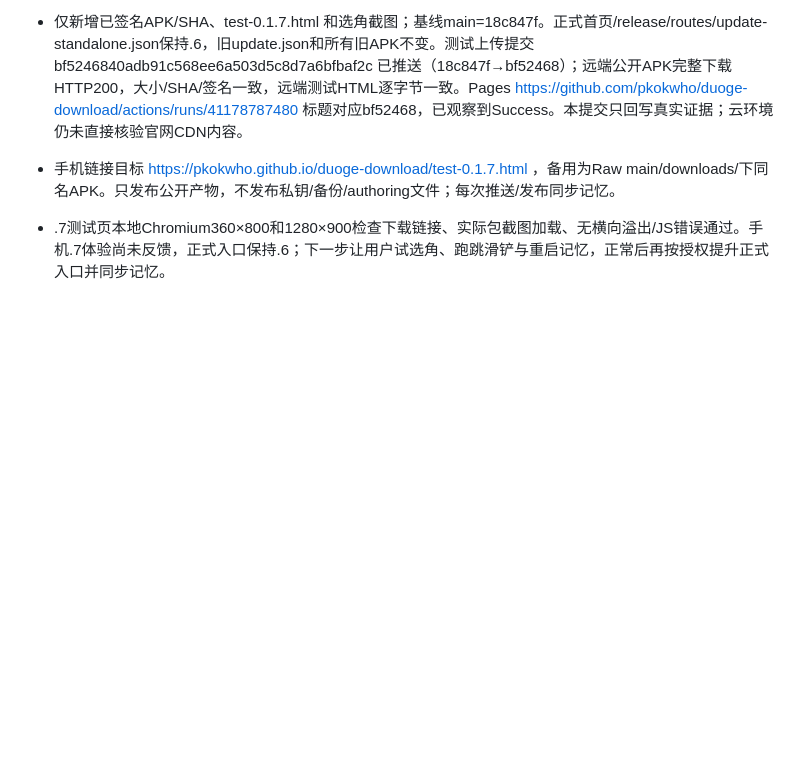
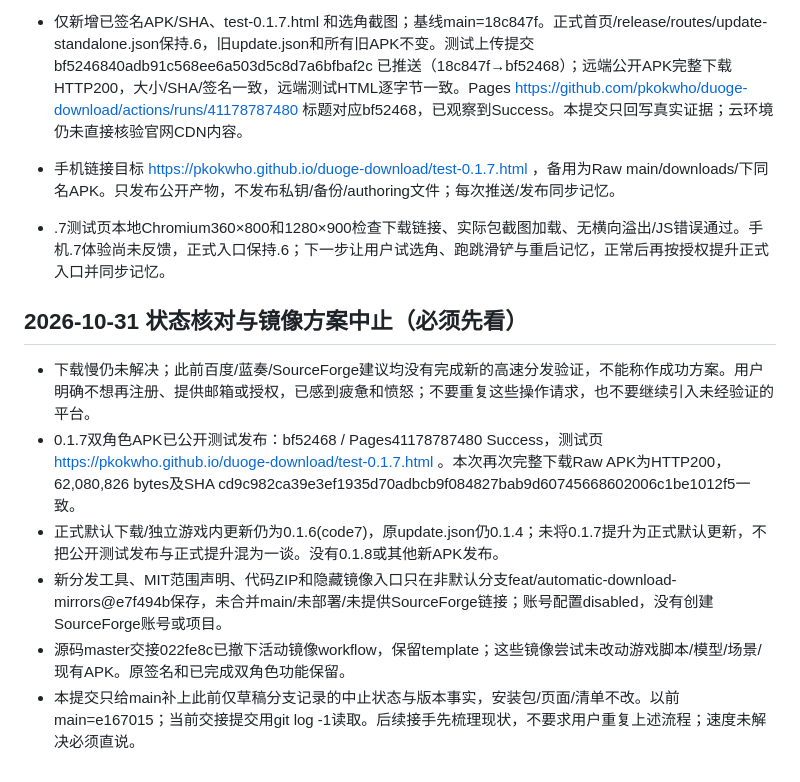
Before and after one commit to pkokwho/duoge-download, a Markdown page: docs/agent/STATE.md, the part around the change. Rendered like a GitHub page; blank space fills up the shorter version.

Commit message:
Clarify actual APK release status and abandoned mirror setup on main

```diff
--- a/docs/agent/STATE.md
+++ b/docs/agent/STATE.md
@@ -46,3 +46,12 @@
 - 手机链接目标 https://pkokwho.github.io/duoge-download/test-0.1.7.html ，备用为Raw main/downloads/下同名APK。只发布公开产物，不发布私钥/备份/authoring文件；每次推送/发布同步记忆。
 
 - .7测试页本地Chromium360×800和1280×900检查下载链接、实际包截图加载、无横向溢出/JS错误通过。手机.7体验尚未反馈，正式入口保持.6；下一步让用户试选角、跑跳滑铲与重启记忆，正常后再按授权提升正式入口并同步记忆。
+
+## 2026-10-31 状态核对与镜像方案中止（必须先看）
+
+- 下载慢仍未解决；此前百度/蓝奏/SourceForge建议均没有完成新的高速分发验证，不能称作成功方案。用户明确不想再注册、提供邮箱或授权，已感到疲惫和愤怒；不要重复这些操作请求，也不要继续引入未经验证的平台。
+- 0.1.7双角色APK已公开测试发布：bf52468 / Pages41178787480 Success，测试页 https://pkokwho.github.io/duoge-download/test-0.1.7.html 。本次再次完整下载Raw APK为HTTP200，62,080,826 bytes及SHA cd9c982ca39e3ef1935d70adbcb9f084827bab9d60745668602006c1be1012f5一致。
+- 正式默认下载/独立游戏内更新仍为0.1.6(code7)，原update.json仍0.1.4；未将0.1.7提升为正式默认更新，不把公开测试发布与正式提升混为一谈。没有0.1.8或其他新APK发布。
+- 新分发工具、MIT范围声明、代码ZIP和隐藏镜像入口只在非默认分支feat/automatic-download-mirrors@e7f494b保存，未合并main/未部署/未提供SourceForge链接；账号配置disabled，没有创建SourceForge账号或项目。
+- 源码master交接022fe8c已撤下活动镜像workflow，保留template；这些镜像尝试未改动游戏脚本/模型/场景/现有APK。原签名和已完成双角色功能保留。
+- 本提交只给main补上此前仅草稿分支记录的中止状态与版本事实，安装包/页面/清单不改。以前main=e167015；当前交接提交用git log -1读取。后续接手先梳理现状，不要求用户重复上述流程；速度未解决必须直说。
```
